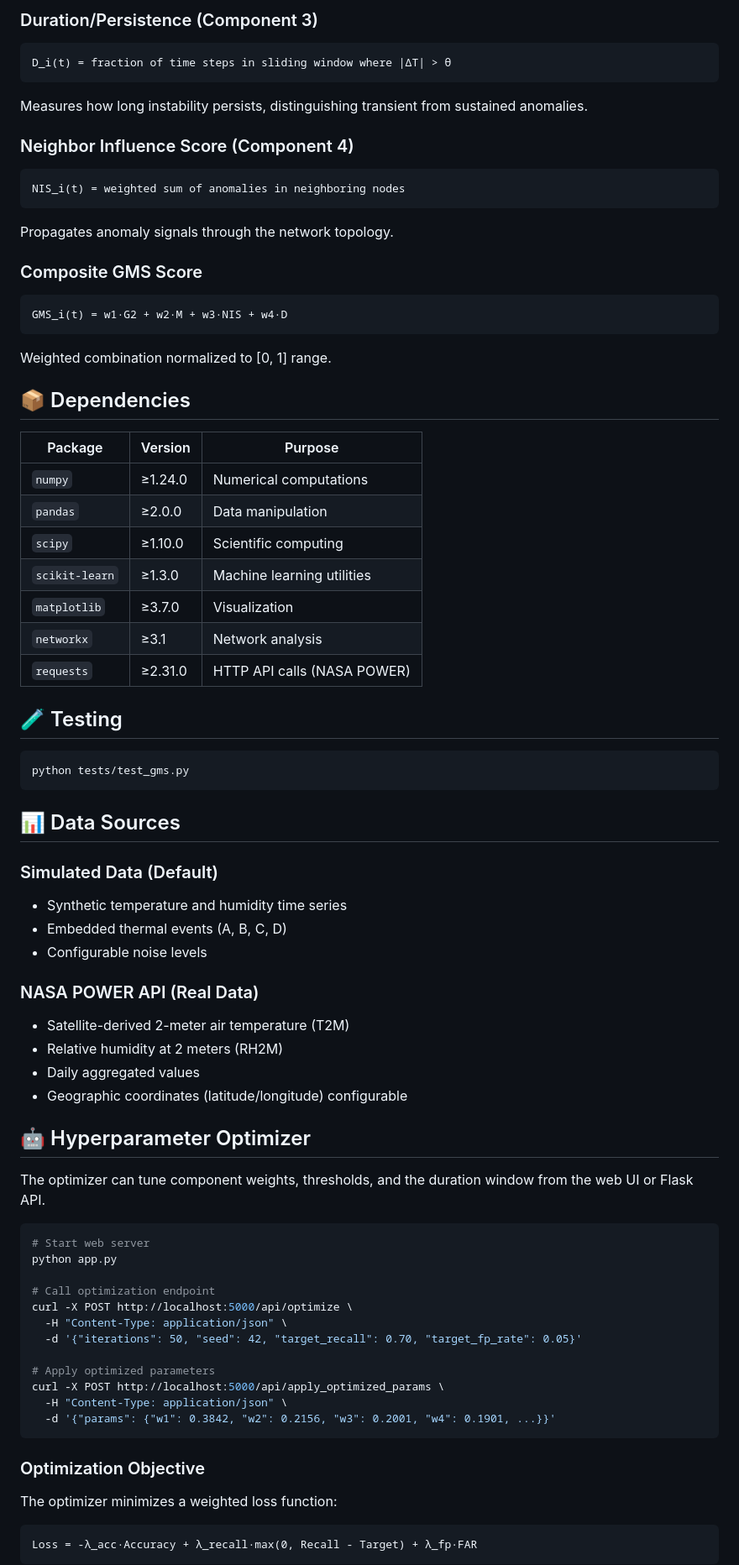
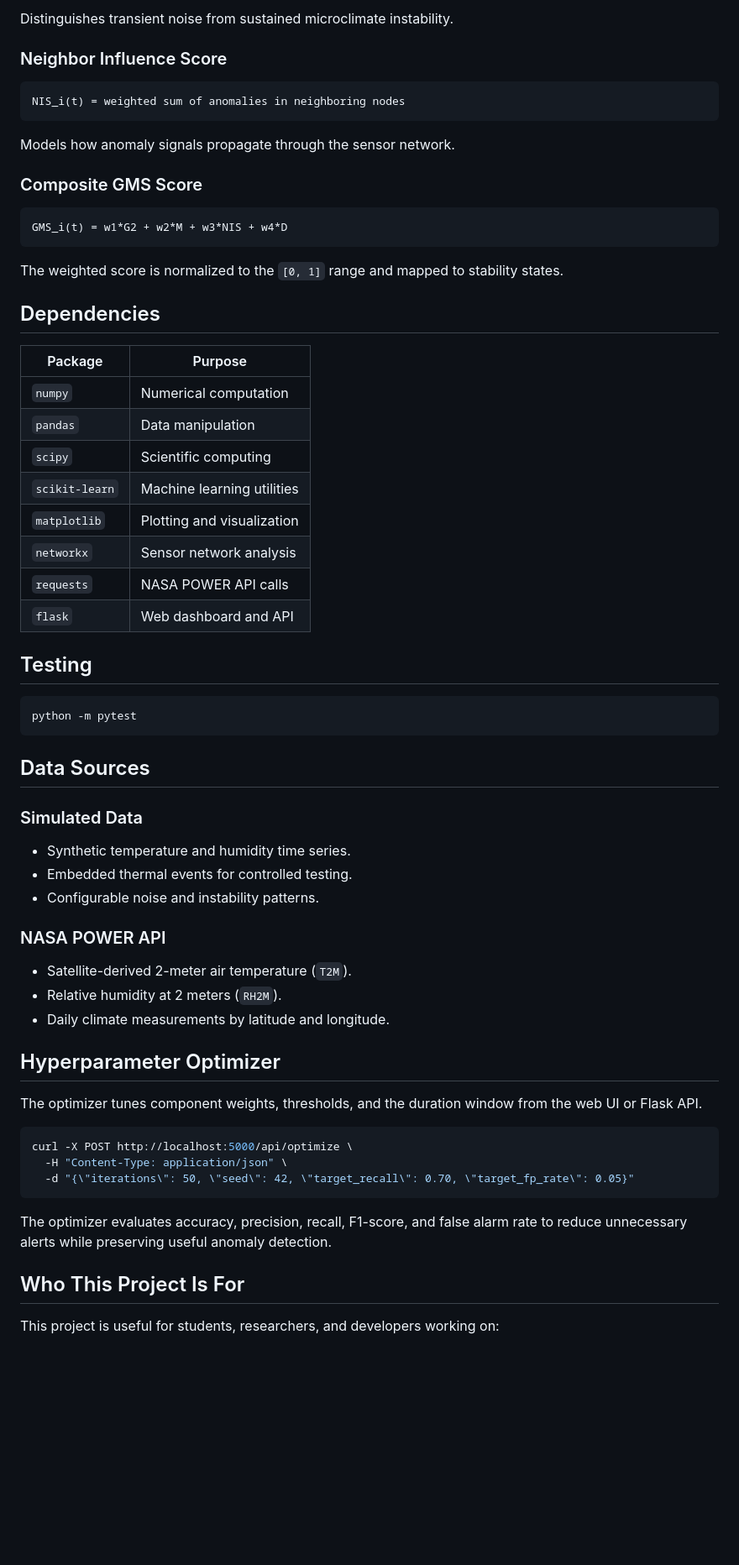
Before and after one commit to Chanthus587/GMS, a Markdown page: README.md, the part around one of its changes. Shown at 84% size. Rendered like a GitHub page; blank space fills up the shorter version.

````diff
--- a/README.md
+++ b/README.md
@@ -158,77 +149,68 @@ Captures rate of change in spatial gradients, identifying rapid temperature shif
 
-### Duration/Persistence (Component 3)
-```
-D_i(t) = fraction of time steps in sliding window where |ΔT| > θ
-```
-Measures how long instability persists, distinguishing transient from sustained anomalies.
+Distinguishes transient noise from sustained microclimate instability.
 
-### Neighbor Influence Score (Component 4)
-```
+### Neighbor Influence Score
+
+```text
 NIS_i(t) = weighted sum of anomalies in neighboring nodes
 ```
-Propagates anomaly signals through the network topology.
+
+Models how anomaly signals propagate through the sensor network.
 
 ### Composite GMS Score
+
+```text
+GMS_i(t) = w1*G2 + w2*M + w3*NIS + w4*D
 ```
-GMS_i(t) = w1·G2 + w2·M + w3·NIS + w4·D
-```
-Weighted combination normalized to [0, 1] range.
 
-## 📦 Dependencies
+The weighted score is normalized to the `[0, 1]` range and mapped to stability states.
 
-| Package | Version | Purpose |
-|---------|---------|---------|
-| `numpy` | ≥1.24.0 | Numerical computations |
-| `pandas` | ≥2.0.0 | Data manipulation |
-| `scipy` | ≥1.10.0 | Scientific computing |
-| `scikit-learn` | ≥1.3.0 | Machine learning utilities |
-| `matplotlib` | ≥3.7.0 | Visualization |
-| `networkx` | ≥3.1 | Network analysis |
-| `requests` | ≥2.31.0 | HTTP API calls (NASA POWER) |
+## Dependencies
 
-## 🧪 Testing
+| Package | Purpose |
+|---------|---------|
+| `numpy` | Numerical computation |
+| `pandas` | Data manipulation |
+| `scipy` | Scientific computing |
+| `scikit-learn` | Machine learning utilities |
+| `matplotlib` | Plotting and visualization |
+| `networkx` | Sensor network analysis |
+| `requests` | NASA POWER API calls |
+| `flask` | Web dashboard and API |
+
+## Testing
 
 ```bash
-python tests/test_gms.py
+python -m pytest
 ```
 
-## 📊 Data Sources
+## Data Sources
 
-### Simulated Data (Default)
-- Synthetic temperature and humidity time series
-- Embedded thermal events (A, B, C, D)
-- Configurable noise levels
+### Simulated Data
 
-### NASA POWER API (Real Data)
-- Satellite-derived 2-meter air temperature (T2M)
-- Relative humidity at 2 meters (RH2M)
-- Daily aggregated values
-- Geographic coordinates (latitude/longitude) configurable
+- Synthetic temperature and humidity time series.
+- Embedded thermal events for controlled testing.
+- Configurable noise and instability patterns.
 
-## 🤖 Hyperparameter Optimizer
+### NASA POWER API
 
-The optimizer can tune component weights, thresholds, and the duration window from the web UI or Flask API.
+- Satellite-derived 2-meter air temperature (`T2M`).
+- Relative humidity at 2 meters (`RH2M`).
+- Daily climate measurements by latitude and longitude.
+
+## Hyperparameter Optimizer
+
+The optimizer tunes component weights, thresholds, and the duration window from the web UI or Flask API.
 
 ```bash
-# Start web server
-python app.py
-
-# Call optimization endpoint
 curl -X POST http://localhost:5000/api/optimize \
   -H "Content-Type: application/json" \
-  -d '{"iterations": 50, "seed": 42, "target_recall": 0.70, "target_fp_rate": 0.05}'
-
-# Apply optimized parameters
-curl -X POST http://localhost:5000/api/apply_optimized_params \
-  -H "Content-Type: application/json" \
-  -d '{"params": {"w1": 0.3842, "w2": 0.2156, "w3": 0.2001, "w4": 0.1901, ...}}'
+  -d "{\"iterations\": 50, \"seed\": 42, \"target_recall\": 0.70, \"target_fp_rate\": 0.05}"
 ```
 
-### Optimization Objective
+The optimizer evaluates accuracy, precision, recall, F1-score, and false alarm rate to reduce unnecessary alerts while preserving useful anomaly detection.
 
-The optimizer minimizes a weighted loss function:
+## Who This Project Is For
 
-```
-Loss = -λ_acc·Accuracy + λ_recall·max(0, Recall - Target) + λ_fp·FAR
-```
+This project is useful for students, researchers, and developers working on:
 
````
Also changed, not shown: other parts of README.md (+110 -171 lines).
